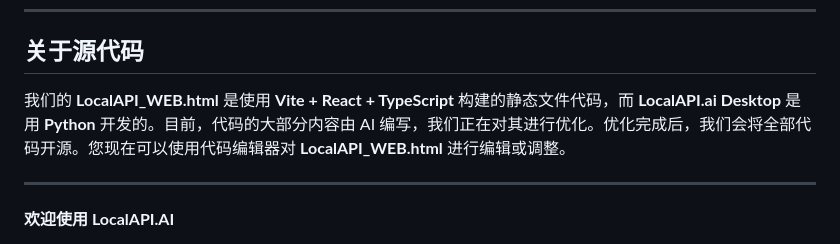
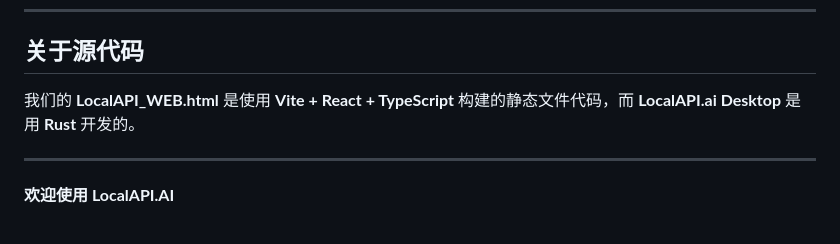
Before and after one commit to vam876/LocalAPI.AI, a Markdown page: README.zh.md, the part around the change. Rendered like a GitHub page.

```diff
--- a/README.zh.md
+++ b/README.zh.md
@@ -164,7 +164,7 @@
 ---
 ## 关于源代码
 
-我们的 **LocalAPI_WEB.html** 是使用 **Vite + React + TypeScript** 构建的静态文件代码，而 **LocalAPI.ai Desktop** 是用 **Python** 开发的。目前，代码的大部分内容由 AI 编写，我们正在对其进行优化。优化完成后，我们会将全部代码开源。您现在可以使用代码编辑器对 **LocalAPI_WEB.html** 进行编辑或调整。
+我们的 **LocalAPI_WEB.html** 是使用 **Vite + React + TypeScript** 构建的静态文件代码，而 **LocalAPI.ai Desktop** 是用 **Rust** 开发的。
 
 ---
 
```
